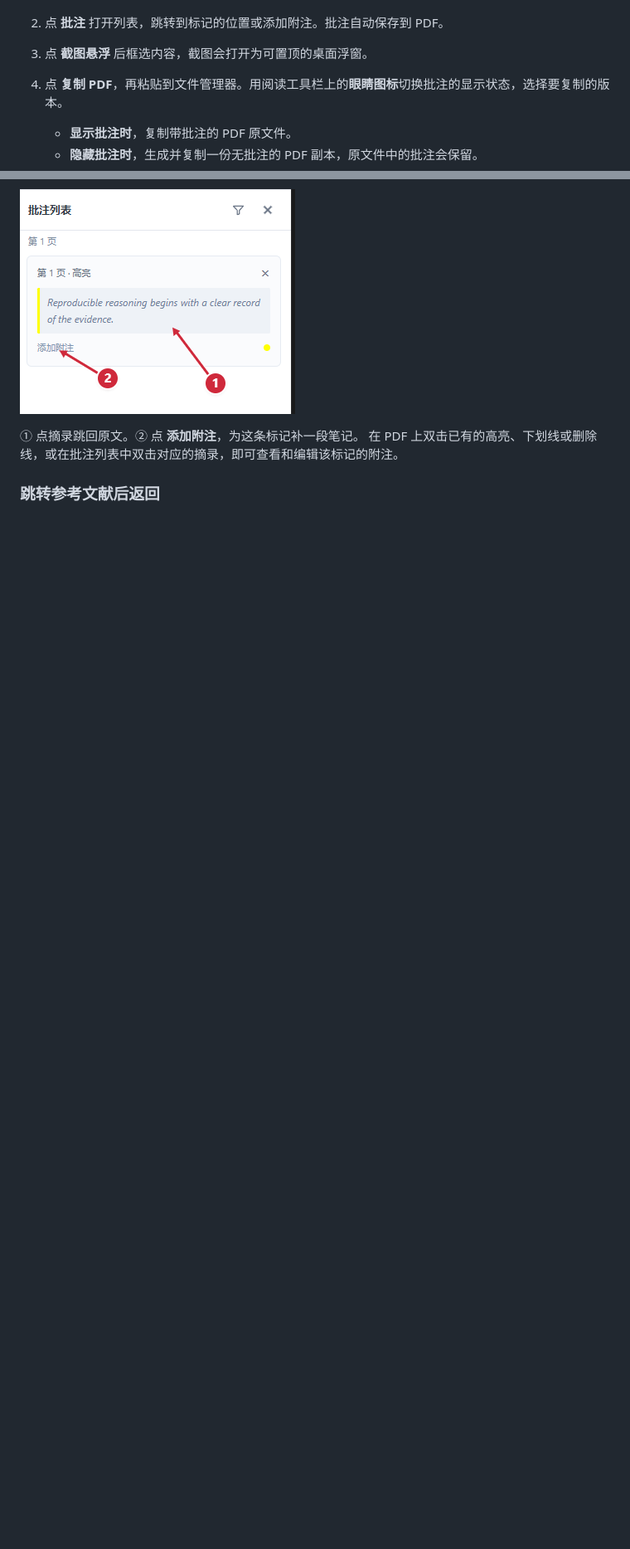
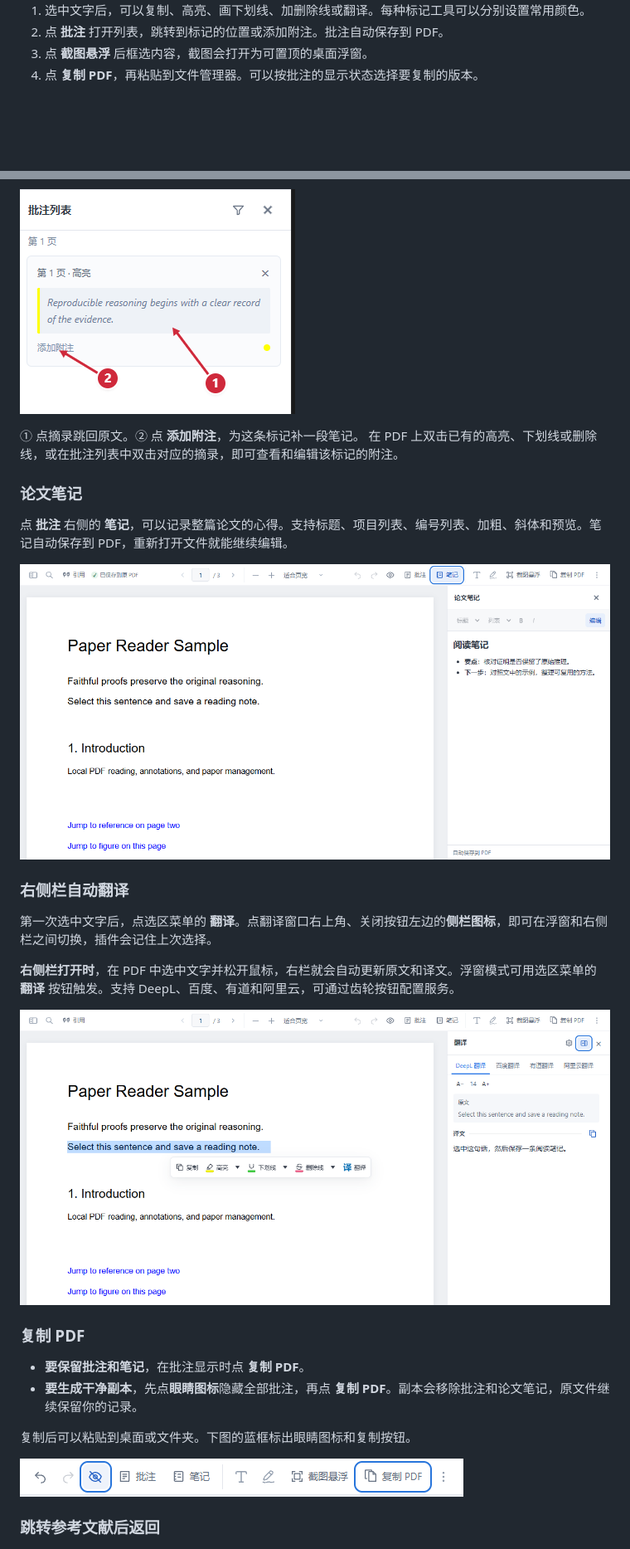
Before and after one commit to zkyqust/Paper-Reader-Releases, a Markdown page: README.md, 2 parts joined by grey strips. Shown at 83% size. Drawn GitHub-style; pictures changed too: docs/guide/copy-clean-pdf.png (added), docs/guide/paper-notes.png (added), docs/guide/translation-sidebar.png (added); blank space fills up the shorter version.

Commit message:
Publish Paper Reader v0.10.100 and update the illustrated guide

```diff
--- a/README.md
+++ b/README.md
@@ -38,14 +42,34 @@
 1. 选中文字后，可以复制、高亮、画下划线、加删除线或翻译。每种标记工具可以分别设置常用颜色。
 2. 点 **批注** 打开列表，跳转到标记的位置或添加附注。批注自动保存到 PDF。
 3. 点 **截图悬浮** 后框选内容，截图会打开为可置顶的桌面浮窗。
-4. 点 **复制 PDF**，再粘贴到文件管理器。用阅读工具栏上的**眼睛图标**切换批注的显示状态，选择要复制的版本。
-
-   - **显示批注时**，复制带批注的 PDF 原文件。
-   - **隐藏批注时**，生成并复制一份无批注的 PDF 副本，原文件中的批注会保留。
+4. 点 **复制 PDF**，再粘贴到文件管理器。可以按批注的显示状态选择要复制的版本。
 
 ![批注列表内可点击的高亮原文和添加附注入口](docs/guide/annotations.png)
 
 ① 点摘录跳回原文。② 点 **添加附注**，为这条标记补一段笔记。 在 PDF 上双击已有的高亮、下划线或删除线，或在批注列表中双击对应的摘录，即可查看和编辑该标记的附注。
+
+### 论文笔记
+
+点 **批注** 右侧的 **笔记**，可以记录整篇论文的心得。支持标题、项目列表、编号列表、加粗、斜体和预览。笔记自动保存到 PDF，重新打开文件就能继续编辑。
+
+![阅读工具栏中的笔记按钮以及右侧的论文笔记预览](docs/guide/paper-notes.png)
+
+### 右侧栏自动翻译
+
+第一次选中文字后，点选区菜单的 **翻译**。点翻译窗口右上角、关闭按钮左边的**侧栏图标**，即可在浮窗和右侧栏之间切换，插件会记住上次选择。
+
+**右侧栏打开时**，在 PDF 中选中文字并松开鼠标，右栏就会自动更新原文和译文。浮窗模式可用选区菜单的 **翻译** 按钮触发。支持 DeepL、百度、有道和阿里云，可通过齿轮按钮配置服务。
+
+![PDF 正文中选定的英文句子和右侧译文。蓝框标出切换翻译布局的按钮](docs/guide/translation-sidebar.png)
+
+### 复制 PDF
+
+- **要保留批注和笔记**，在批注显示时点 **复制 PDF**。
+- **要生成干净副本**，先点**眼睛图标**隐藏全部批注，再点 **复制 PDF**。副本会移除批注和论文笔记，原文件继续保留你的记录。
+
+复制后可以粘贴到桌面或文件夹。下图的蓝框标出眼睛图标和复制按钮。
+
+![PDF 工具栏中已切换为隐藏批注的眼睛图标和复制 PDF 按钮](docs/guide/copy-clean-pdf.png)
 
 ### 跳转参考文献后返回
 
```
Also changed, not shown: other parts of README.md (+12 -8 lines), 2 other files.
